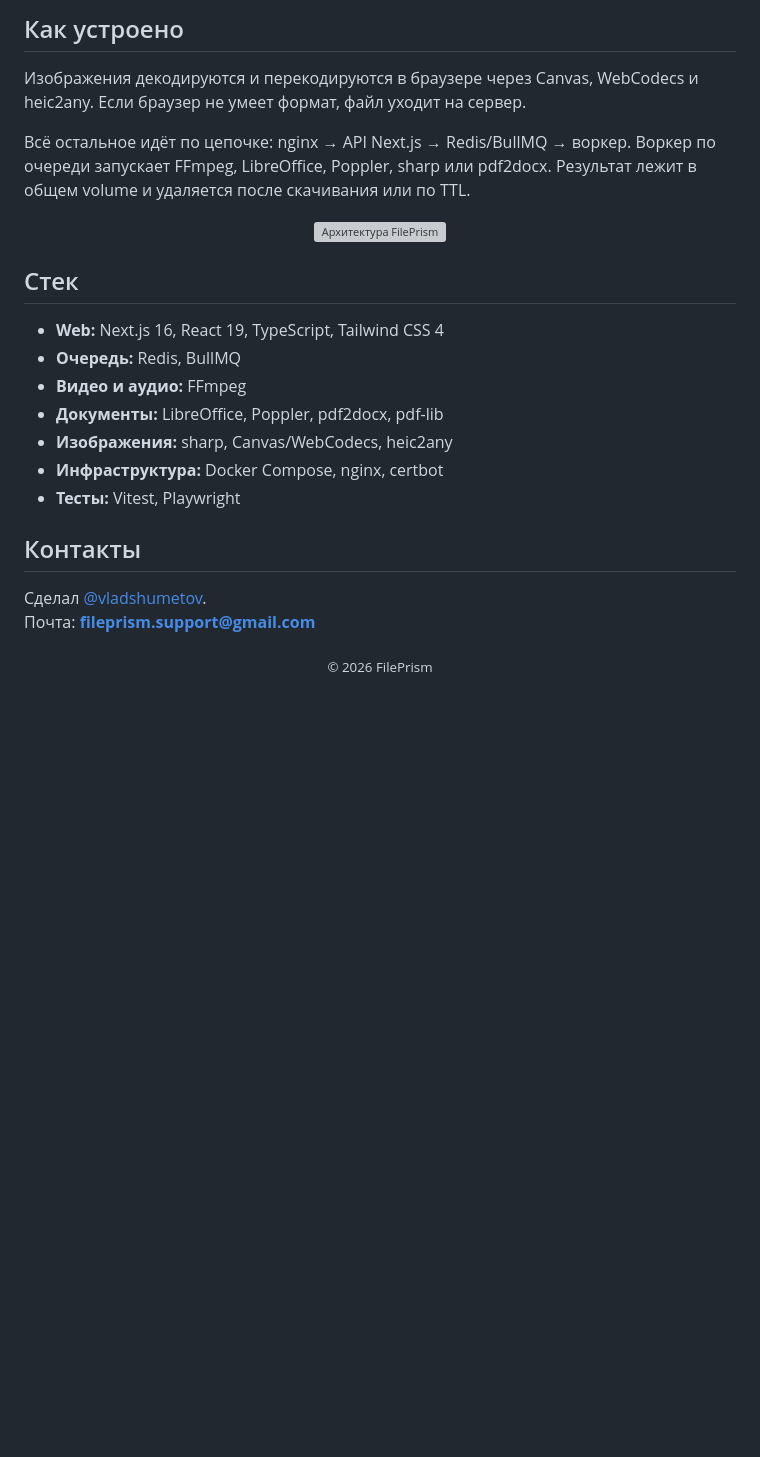
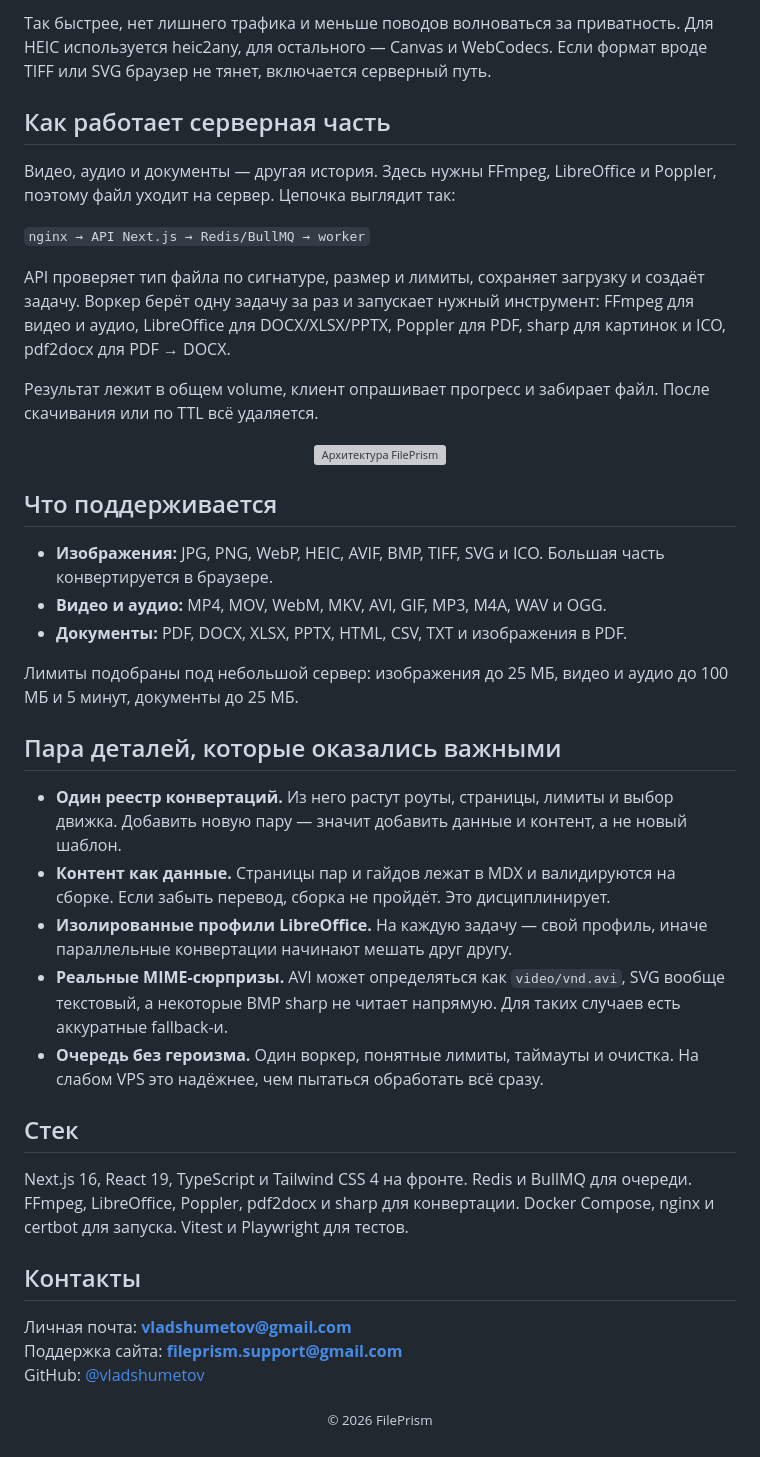
Before and after one commit to vladshumetov/fileprism-showcase, a Markdown page: README.md, the part around one of its changes. GitHub-like rendering; blank space fills up the shorter version; grey boxes are pictures that could not be loaded.

```diff
--- a/README.md
+++ b/README.md
@@ -39,27 +45,44 @@
 
-## Как устроено
+Так быстрее, нет лишнего трафика и меньше поводов волноваться за приватность. Для HEIC используется heic2any, для остального — Canvas и WebCodecs. Если формат вроде TIFF или SVG браузер не тянет, включается серверный путь.
 
-Изображения декодируются и перекодируются в браузере через Canvas, WebCodecs и heic2any. Если браузер не умеет формат, файл уходит на сервер.
+## Как работает серверная часть
 
-Всё остальное идёт по цепочке: nginx → API Next.js → Redis/BullMQ → воркер. Воркер по очереди запускает FFmpeg, LibreOffice, Poppler, sharp или pdf2docx. Результат лежит в общем volume и удаляется после скачивания или по TTL.
+Видео, аудио и документы — другая история. Здесь нужны FFmpeg, LibreOffice и Poppler, поэтому файл уходит на сервер. Цепочка выглядит так:
+
+`nginx → API Next.js → Redis/BullMQ → worker`
+
+API проверяет тип файла по сигнатуре, размер и лимиты, сохраняет загрузку и создаёт задачу. Воркер берёт одну задачу за раз и запускает нужный инструмент: FFmpeg для видео и аудио, LibreOffice для DOCX/XLSX/PPTX, Poppler для PDF, sharp для картинок и ICO, pdf2docx для PDF → DOCX.
+
+Результат лежит в общем volume, клиент опрашивает прогресс и забирает файл. После скачивания или по TTL всё удаляется.
 
 <p align="center">
   <img src="assets/architecture.svg" alt="Архитектура FilePrism" width="100%">
 </p>
 
+## Что поддерживается
+
+- **Изображения:** JPG, PNG, WebP, HEIC, AVIF, BMP, TIFF, SVG и ICO. Большая часть конвертируется в браузере.
+- **Видео и аудио:** MP4, MOV, WebM, MKV, AVI, GIF, MP3, M4A, WAV и OGG.
+- **Документы:** PDF, DOCX, XLSX, PPTX, HTML, CSV, TXT и изображения в PDF.
+
+Лимиты подобраны под небольшой сервер: изображения до 25 МБ, видео и аудио до 100 МБ и 5 минут, документы до 25 МБ.
+
+## Пара деталей, которые оказались важными
+
+- **Один реестр конвертаций.** Из него растут роуты, страницы, лимиты и выбор движка. Добавить новую пару — значит добавить данные и контент, а не новый шаблон.
+- **Контент как данные.** Страницы пар и гайдов лежат в MDX и валидируются на сборке. Если забыть перевод, сборка не пройдёт. Это дисциплинирует.
+- **Изолированные профили LibreOffice.** На каждую задачу — свой профиль, иначе параллельные конвертации начинают мешать друг другу.
+- **Реальные MIME-сюрпризы.** AVI может определяться как `video/vnd.avi`, SVG вообще текстовый, а некоторые BMP sharp не читает напрямую. Для таких случаев есть аккуратные fallback-и.
+- **Очередь без героизма.** Один воркер, понятные лимиты, таймауты и очистка. На слабом VPS это надёжнее, чем пытаться обработать всё сразу.
+
 ## Стек
 
-- **Web:** Next.js 16, React 19, TypeScript, Tailwind CSS 4
-- **Очередь:** Redis, BullMQ
-- **Видео и аудио:** FFmpeg
-- **Документы:** LibreOffice, Poppler, pdf2docx, pdf-lib
-- **Изображения:** sharp, Canvas/WebCodecs, heic2any
-- **Инфраструктура:** Docker Compose, nginx, certbot
-- **Тесты:** Vitest, Playwright
+Next.js 16, React 19, TypeScript и Tailwind CSS 4 на фронте. Redis и BullMQ для очереди. FFmpeg, LibreOffice, Poppler, pdf2docx и sharp для конвертации. Docker Compose, nginx и certbot для запуска. Vitest и Playwright для тестов.
 
 ## Контакты
 
-Сделал [@vladshumetov](https://github.com/vladshumetov).
-Почта: **fileprism.support@gmail.com**
+Личная почта: **vladshumetov@gmail.com**
+Поддержка сайта: **fileprism.support@gmail.com**
+GitHub: [@vladshumetov](https://github.com/vladshumetov)
 
 <p align="center"><sub>© 2026 FilePrism</sub></p>
```
Also changed, not shown: other parts of README.md (+12 -6 lines), README.en.md (+33 -18 lines), screenshots/converter-dark.png, screenshots/converter-light.png, screenshots/converter-mobile.png, screenshots/home-hero.png, 1 other file.
